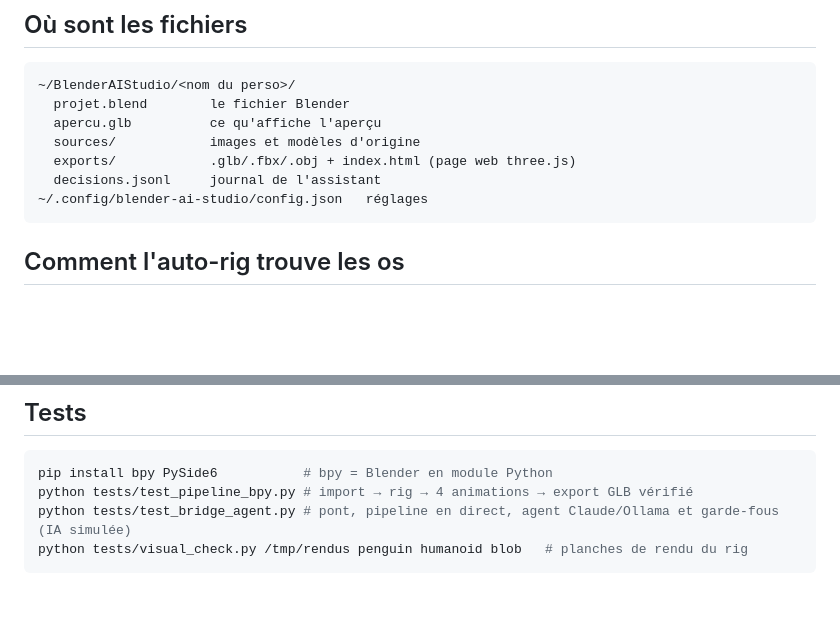
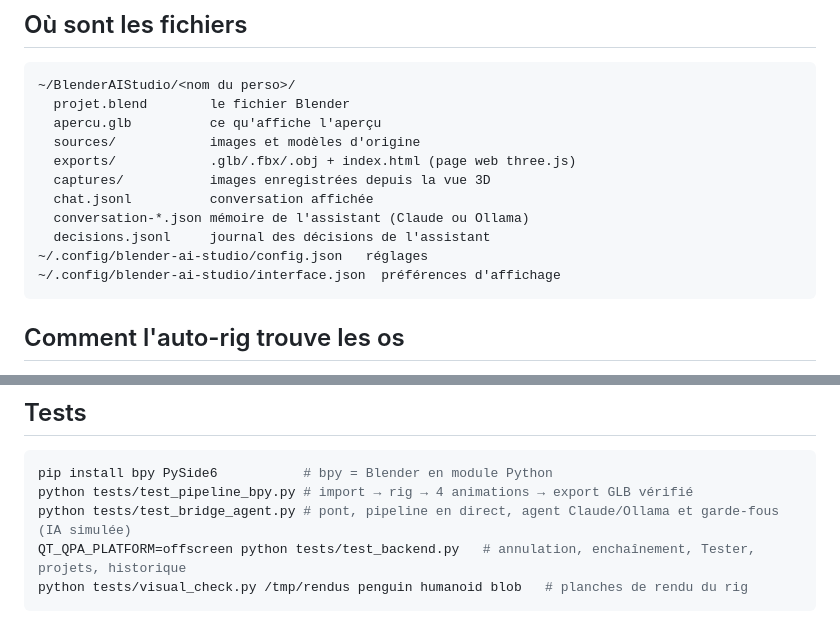
Before and after one commit to MamaLama0/blender-ai-studio, a Markdown page: README.md, 2 parts joined by grey strips. GitHub-like rendering; blank space fills up the shorter version.

````diff
--- a/README.md
+++ b/README.md
@@ -104,8 +128,12 @@ Installer depuis le disque* → `bas_bridge.py`, puis panneau **AI Studio** (tou
   apercu.glb          ce qu'affiche l'aperçu
   sources/            images et modèles d'origine
   exports/            .glb/.fbx/.obj + index.html (page web three.js)
-  decisions.jsonl     journal de l'assistant
+  captures/           images enregistrées depuis la vue 3D
+  chat.jsonl          conversation affichée
+  conversation-*.json mémoire de l'assistant (Claude ou Ollama)
+  decisions.jsonl     journal des décisions de l'assistant
 ~/.config/blender-ai-studio/config.json   réglages
+~/.config/blender-ai-studio/interface.json  préférences d'affichage
 ```
 
 ## Comment l'auto-rig trouve les os
@@ -155,6 +183,7 @@ React (Cue, shadcn…) plus tard sans toucher au moteur Python.
 pip install bpy PySide6           # bpy = Blender en module Python
 python tests/test_pipeline_bpy.py # import → rig → 4 animations → export GLB vérifié
 python tests/test_bridge_agent.py # pont, pipeline en direct, agent Claude/Ollama et garde-fous (IA simulée)
+QT_QPA_PLATFORM=offscreen python tests/test_backend.py   # annulation, enchaînement, Tester, projets, historique
 python tests/visual_check.py /tmp/rendus penguin humanoid blob   # planches de rendu du rig
 ```
 
````
Also changed, not shown: other parts of README.md (+25 -1 lines), docs/apercu.png, 16 other files.
